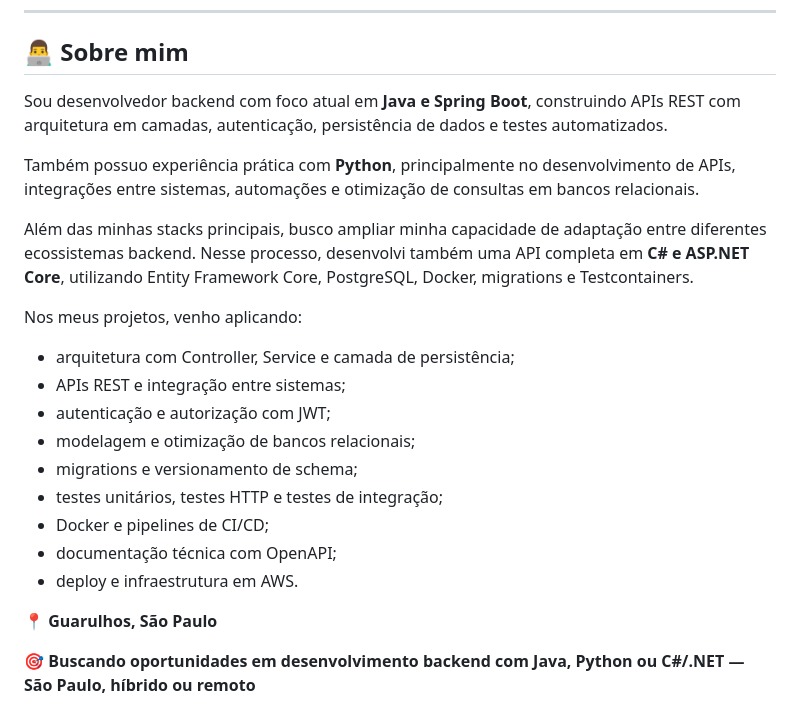
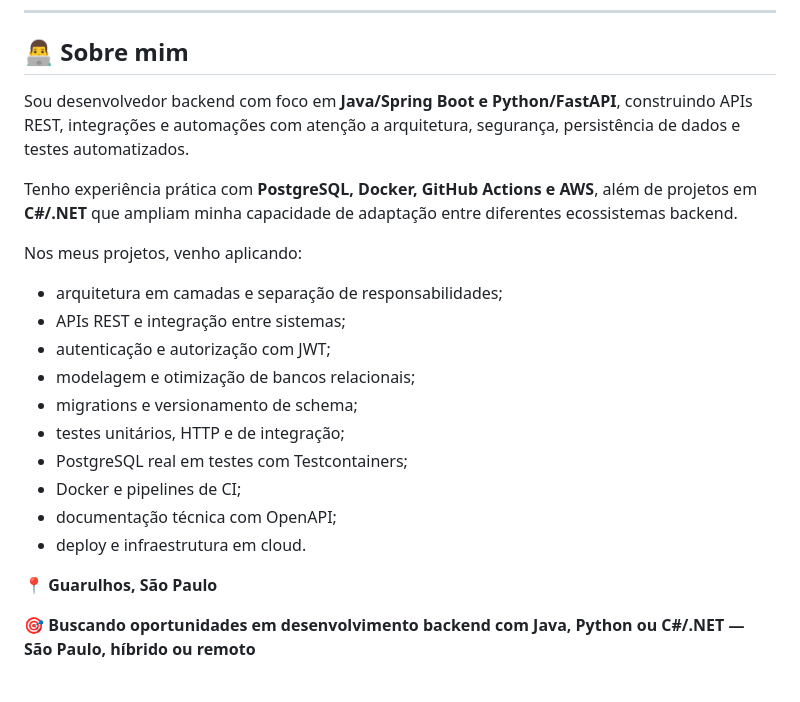
Before and after one commit to AndreLopes30/AndreLopes30, a Markdown page: README.md, the part around the change. Drawn GitHub-style.

Commit message:
Revisei informações sobre experiência e tecnologias
Atualizei a seção 'Sobre mim' para refletir novas tecnologias e experiências, incluindo Python/FastAPI, PostgreSQL, Docker, GitHub Actions e AWS.

```diff
--- a/README.md
+++ b/README.md
@@ -16,23 +16,22 @@ Desenvolvo APIs REST, integrações e automações com foco em arquitetura organ
 
 ## 👨‍💻 Sobre mim
 
-Sou desenvolvedor backend com foco atual em **Java e Spring Boot**, construindo APIs REST com arquitetura em camadas, autenticação, persistência de dados e testes automatizados.
+Sou desenvolvedor backend com foco em **Java/Spring Boot e Python/FastAPI**, construindo APIs REST, integrações e automações com atenção a arquitetura, segurança, persistência de dados e testes automatizados.
 
-Também possuo experiência prática com **Python**, principalmente no desenvolvimento de APIs, integrações entre sistemas, automações e otimização de consultas em bancos relacionais.
-
-Além das minhas stacks principais, busco ampliar minha capacidade de adaptação entre diferentes ecossistemas backend. Nesse processo, desenvolvi também uma API completa em **C# e ASP.NET Core**, utilizando Entity Framework Core, PostgreSQL, Docker, migrations e Testcontainers.
+Tenho experiência prática com **PostgreSQL, Docker, GitHub Actions e AWS**, além de projetos em **C#/.NET** que ampliam minha capacidade de adaptação entre diferentes ecossistemas backend.
 
 Nos meus projetos, venho aplicando:
 
-- arquitetura com Controller, Service e camada de persistência;
+- arquitetura em camadas e separação de responsabilidades;
 - APIs REST e integração entre sistemas;
 - autenticação e autorização com JWT;
 - modelagem e otimização de bancos relacionais;
 - migrations e versionamento de schema;
-- testes unitários, testes HTTP e testes de integração;
-- Docker e pipelines de CI/CD;
+- testes unitários, HTTP e de integração;
+- PostgreSQL real em testes com Testcontainers;
+- Docker e pipelines de CI;
 - documentação técnica com OpenAPI;
-- deploy e infraestrutura em AWS.
+- deploy e infraestrutura em cloud.
 
 📍 **Guarulhos, São Paulo**
 
```
